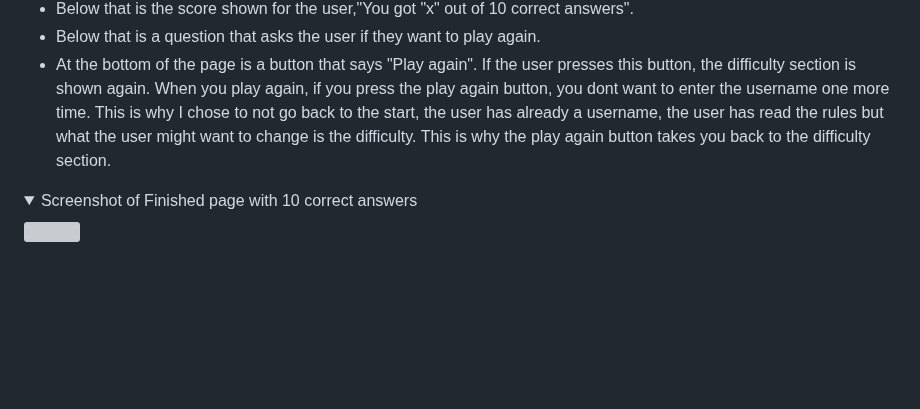
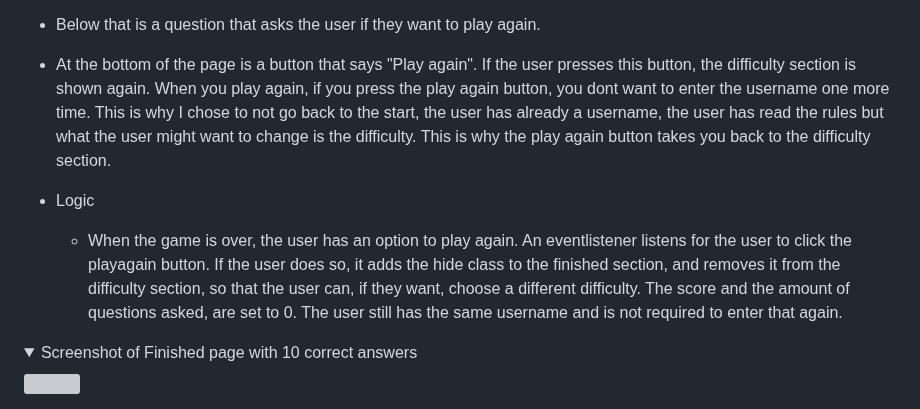
Before and after one commit to gStarhigh/pro2, a Markdown page: README.md, the part around the change. Drawn GitHub-style; folded sections open; blank space fills up the shorter version; grey boxes are pictures that could not be loaded.

Commit message:
added logic information about the finished section and info about what happens if the user clicks the play again button

```diff
--- a/README.md
+++ b/README.md
@@ -173,6 +173,10 @@ The wireframes should not be considered finished product, but as a tool I used a
 - Below that is the score shown for the user,"You got "x" out of 10 correct answers".
 - Below that is a question that asks the user if they want to play again.
 - At the bottom of the page is a button that says "Play again". If the user presses this button, the difficulty section is shown again. When you play again, if you press the play again button, you dont want to enter the username one more time. This is why I chose to not go back to the start, the user has already a username, the user has read the rules but what the user might want to change is the difficulty. This is why the play again button takes you back to the difficulty section.
+
+- Logic
+    - When the game is over, the user has an option to play again. An eventlistener listens for the user to click the playagain button. If the user does so, it adds the hide class to the finished section, and removes it from the difficulty section, so that the user can, if they want, choose a different difficulty.
+    The score and the amount of questions asked, are set to 0. The user still has the same username and is not required to enter that again.
 <details>
 <summary>Screenshot of Finished page with 10 correct answers</summary>
 <img src="assets/images/10-correct-answers.png">
```
